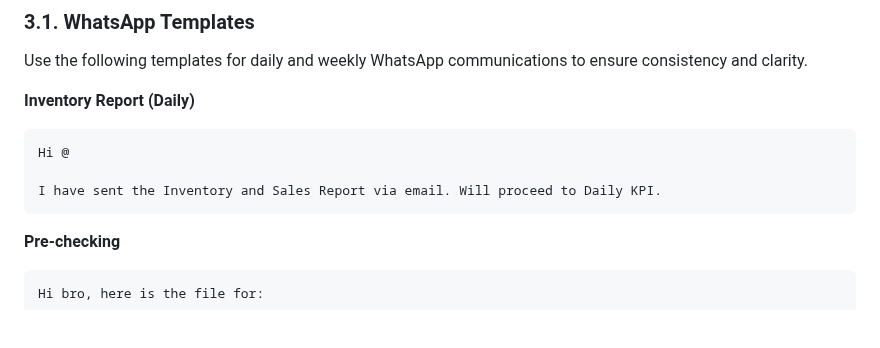
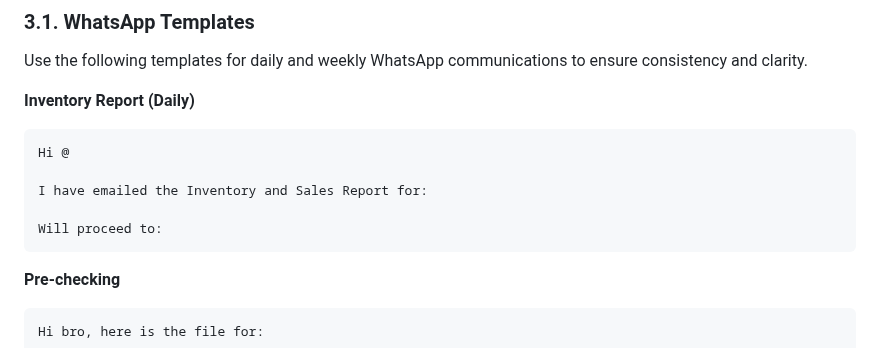
Before and after one commit to johnwesleyquintero/listing-documentation, a Markdown page: playbooks-and-tools/Reports-SOPs-Quick_Reference/daily_operation_guide.md, the part around the change. Drawn GitHub-style; blank space fills up the shorter version.

````diff
--- a/playbooks-and-tools/Reports-SOPs-Quick_Reference/daily_operation_guide.md
+++ b/playbooks-and-tools/Reports-SOPs-Quick_Reference/daily_operation_guide.md
@@ -103,7 +103,9 @@ Use the following templates for daily and weekly WhatsApp communications to ensu
 ```
 Hi @
 
-I have sent the Inventory and Sales Report via email. Will proceed to Daily KPI.
+I have emailed the Inventory and Sales Report for:
+
+Will proceed to:
 ```
 
 **Pre-checking**
````
